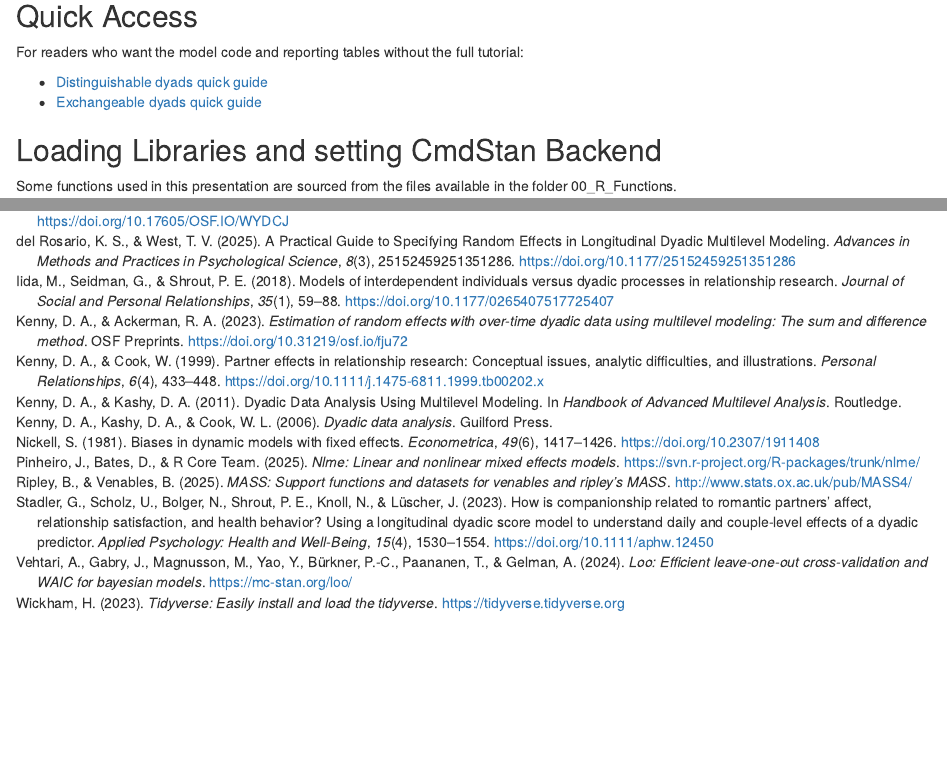
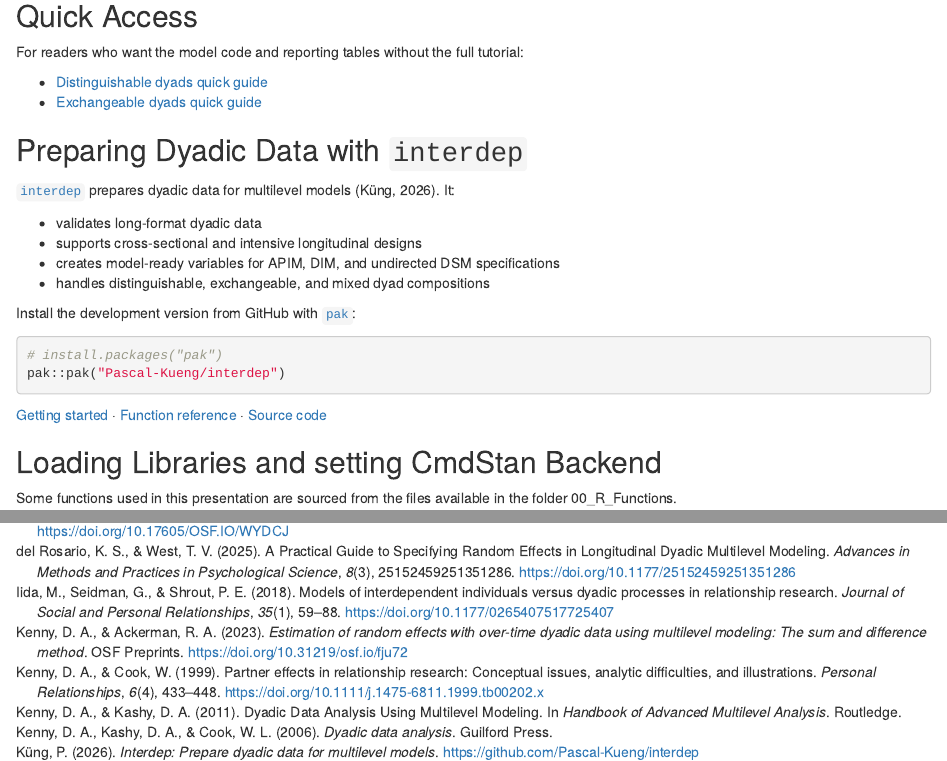
Before and after one commit to Pascal-Kueng/05DyadicDataAnalysis, an R Markdown document (DyadicDataAnalysis.Rmd): the page in a window 1100 px wide, from 480 px down, and a second part further down, joined at a grey line. Rendered offline with R 4.5, knitr and Pandoc, with nearby package versions; some code elsewhere in the file could not run offline.

Commit message:
preparing integration of package

````diff
--- a/DyadicDataAnalysis.Rmd
+++ b/DyadicDataAnalysis.Rmd
@@ -61,6 +61,24 @@ For readers who want the model code and reporting tables without the full tutori
 
 * [Distinguishable dyads quick guide](distinguishable_dyads_model_output.pdf)
 * [Exchangeable dyads quick guide](exchangeable_dyads_backtransform.pdf)
+
+## Preparing Dyadic Data with `interdep`
+
+[`interdep`](https://pascal-kueng.github.io/interdep/) prepares dyadic data for multilevel models [@interdep2026]. It:
+
+* validates long-format dyadic data
+* supports cross-sectional and intensive longitudinal designs
+* creates model-ready variables for APIM, DIM, and undirected DSM specifications
+* handles distinguishable, exchangeable, and mixed dyad compositions
+
+Install the development version from GitHub with [`pak`](https://pak.r-lib.org/):
+
+```r
+# install.packages("pak")
+pak::pak("Pascal-Kueng/interdep")
+```
+
+[Getting started](https://pascal-kueng.github.io/interdep/articles/getting-started.html) · [Function reference](https://pascal-kueng.github.io/interdep/reference/index.html) · [Source code](https://github.com/Pascal-Kueng/interdep)
 
 ## Loading Libraries and setting CmdStan Backend
 
--- a/Embed/Temp.bib
+++ b/Embed/Temp.bib
@@ -191,3 +191,11 @@
   date = {2025},
   doi = {10.17605/OSF.IO/WYDCJ}
 }
+
+@Manual{interdep2026,
+  title = {interdep: Prepare Dyadic Data for Multilevel Models},
+  author = {Pascal Küng},
+  year = {2026},
+  note = {R package version 0.0.0.9000},
+  url = {https://github.com/Pascal-Kueng/interdep},
+}
````
Also changed, not shown: README.md.
